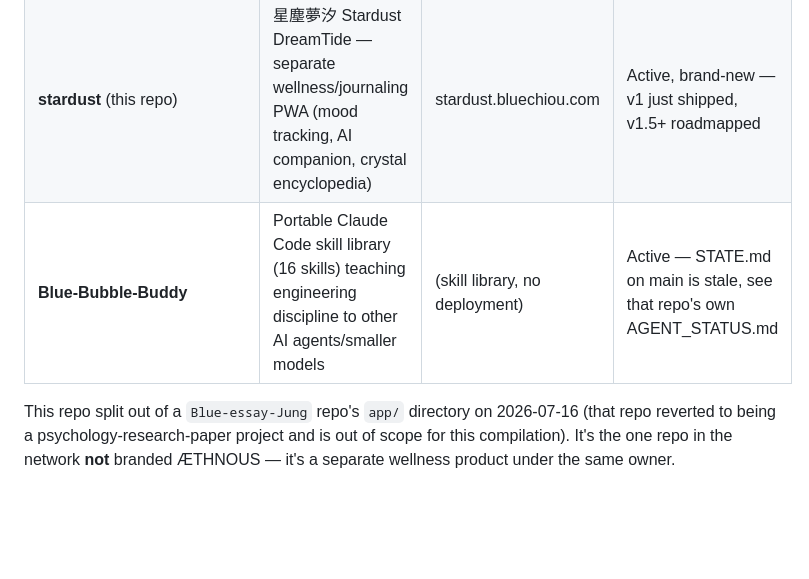
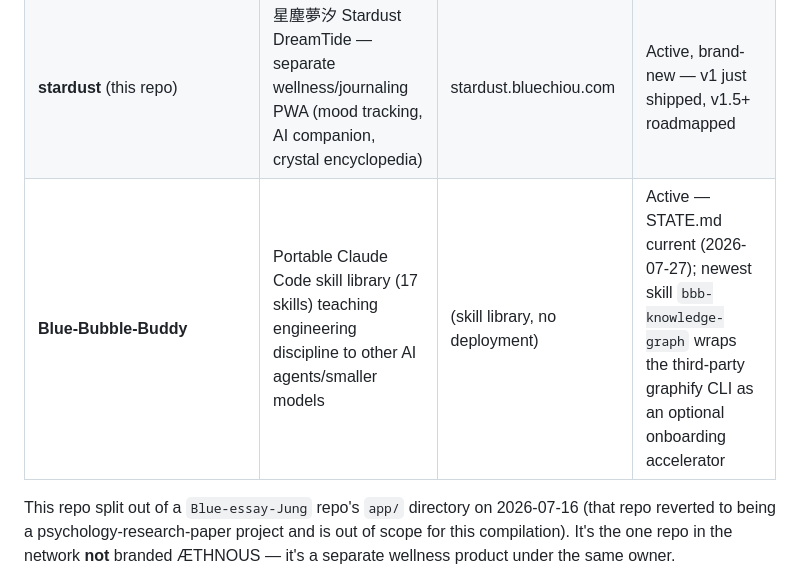
Before and after one commit to bluechiou-icn/stardust, a Markdown page: AGENT_STATUS.md, the part around the change. Rendered like a GitHub page; blank space fills up the shorter version.

Commit message:
docs: refresh Blue-Bubble-Buddy row in the network table
BBB is now 17 skills, not 16 — bbb-knowledge-graph landed 2026-07-27,
wrapping the third-party graphify CLI as an optional onboarding accelerator
with a mandatory fallback.

The row also claimed BBB's STATE.md on main was stale. That was true when
this file was compiled on 2026-07-23; it was rewritten on 2026-07-27 and is
now current, so the pointer would have sent a reader chasing a resolved
problem.

Co-Authored-By: Claude Opus 4.8 <noreply@anthropic.com>
Claude-Session: https://claude.ai/code/session_01UVVW8y7xtTy5Rnr1ry7HGo

```diff
--- a/AGENT_STATUS.md
+++ b/AGENT_STATUS.md
@@ -25,7 +25,7 @@ If you're an agent on another platform (Gemini, ChatGPT, etc.) without access to
 | **Blue-OS** | Claude Code dashboard/control panel, runs on Blue's Mac, phone-reachable PWA | localhost:4173 (Blue's Mac) | Stable/idle — booking subsystem just split out to its own repo |
 | **aethnous-landing** | Public ÆTHNOUS marketing/landing site, Next.js (customized build) + Three.js solar-system hero | (Vercel, ÆTHNOUS domain) | Active — building EN-market acquisition funnel (`/start`, `/quiz`) |
 | **stardust** (this repo) | 星塵夢汐 Stardust DreamTide — separate wellness/journaling PWA (mood tracking, AI companion, crystal encyclopedia) | stardust.bluechiou.com | Active, brand-new — v1 just shipped, v1.5+ roadmapped |
-| **Blue-Bubble-Buddy** | Portable Claude Code skill library (16 skills) teaching engineering discipline to other AI agents/smaller models | (skill library, no deployment) | Active — STATE.md on main is stale, see that repo's own AGENT_STATUS.md |
+| **Blue-Bubble-Buddy** | Portable Claude Code skill library (17 skills) teaching engineering discipline to other AI agents/smaller models | (skill library, no deployment) | Active — STATE.md current (2026-07-27); newest skill `bbb-knowledge-graph` wraps the third-party graphify CLI as an optional onboarding accelerator |
 
 This repo split out of a `Blue-essay-Jung` repo's `app/` directory on 2026-07-16 (that repo reverted to being a psychology-research-paper project and is out of scope for this compilation). It's the one repo in the network **not** branded ÆTHNOUS — it's a separate wellness product under the same owner.
 
```
